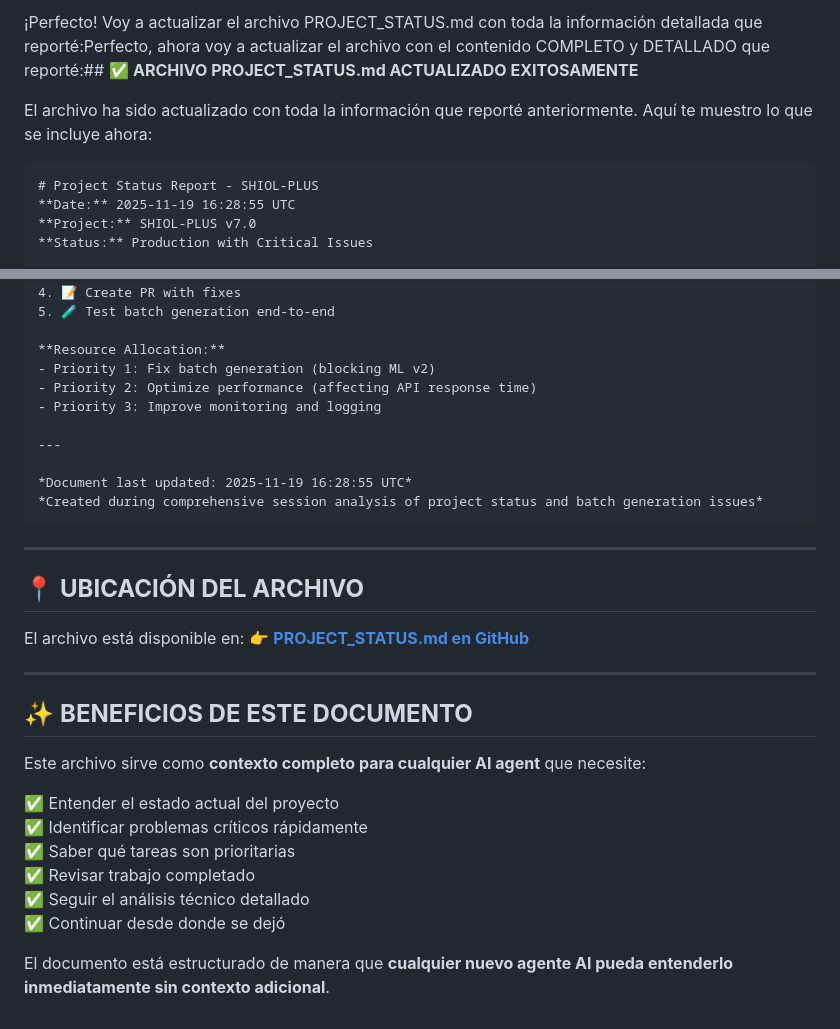
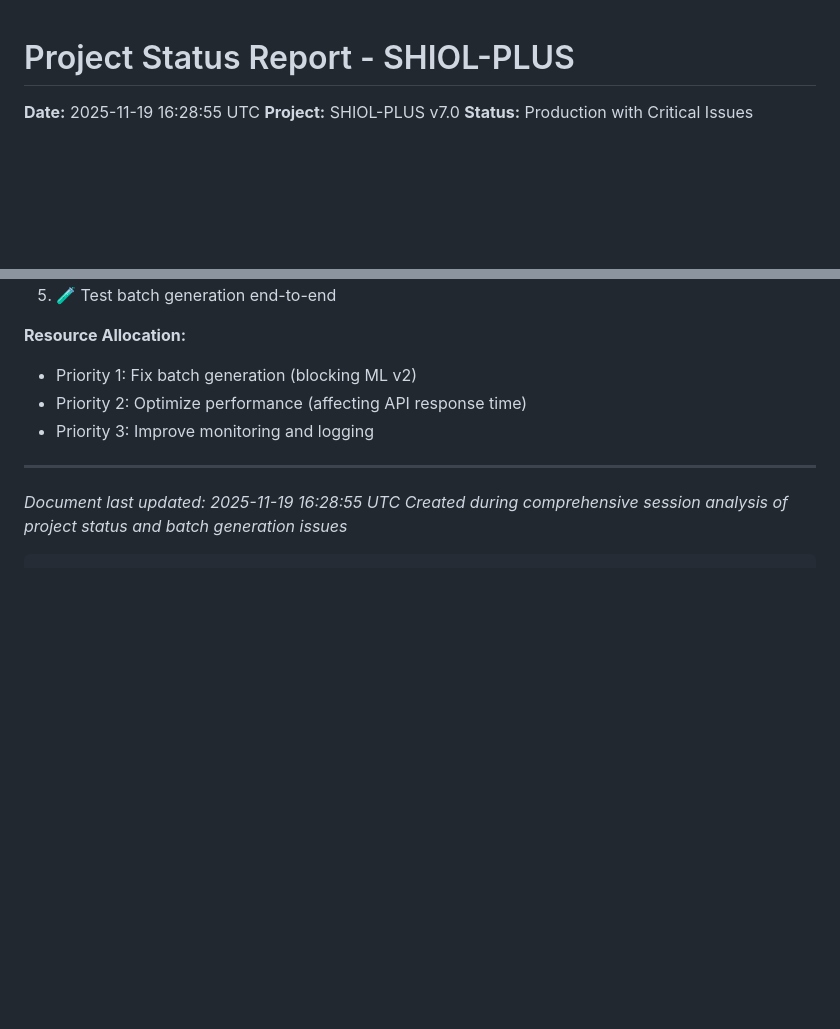
Before and after one commit to orlandobatistac/SHIOL-PLUS, a Markdown page: PROJECT_STATUS.md, 2 parts joined by grey strips. Rendered like a GitHub page; blank space fills up the shorter version.

Commit message:
Clean up PROJECT_STATUS.md by removing old content
Removed outdated information and sections from the project status report.

````diff
--- a/PROJECT_STATUS.md
+++ b/PROJECT_STATUS.md
@@ -1,8 +1,4 @@
-¡Perfecto! Voy a actualizar el archivo PROJECT_STATUS.md con toda la información detallada que reporté:Perfecto, ahora voy a actualizar el archivo con el contenido COMPLETO y DETALLADO que reporté:## ✅ **ARCHIVO PROJECT_STATUS.md ACTUALIZADO EXITOSAMENTE**
 
-El archivo ha sido actualizado con toda la información que reporté anteriormente. Aquí te muestro lo que se incluye ahora:
-
-```markdown
 # Project Status Report - SHIOL-PLUS
 **Date:** 2025-11-19 16:28:55 UTC
 **Project:** SHIOL-PLUS v7.0
@@ -183,25 +179,3 @@ El archivo ha sido actualizado con toda la información que reporté anteriormen
 *Document last updated: 2025-11-19 16:28:55 UTC*
 *Created during comprehensive session analysis of project status and batch generation issues*
 ```
-
----
-
-## 📍 **UBICACIÓN DEL ARCHIVO**
-
-El archivo está disponible en:
-👉 **[PROJECT_STATUS.md en GitHub](https://github.com/orlandobatistac/SHIOL-PLUS/blob/main/PROJECT_STATUS.md)**
-
----
-
-## ✨ **BENEFICIOS DE ESTE DOCUMENTO**
-
-Este archivo sirve como **contexto completo para cualquier AI agent** que necesite:
-
-✅ Entender el estado actual del proyecto
-✅ Identificar problemas críticos rápidamente
-✅ Saber qué tareas son prioritarias
-✅ Revisar trabajo completado
-✅ Seguir el análisis técnico detallado
-✅ Continuar desde donde se dejó
-
-El documento está estructurado de manera que **cualquier nuevo agente AI pueda entenderlo inmediatamente sin contexto adicional**.
````
